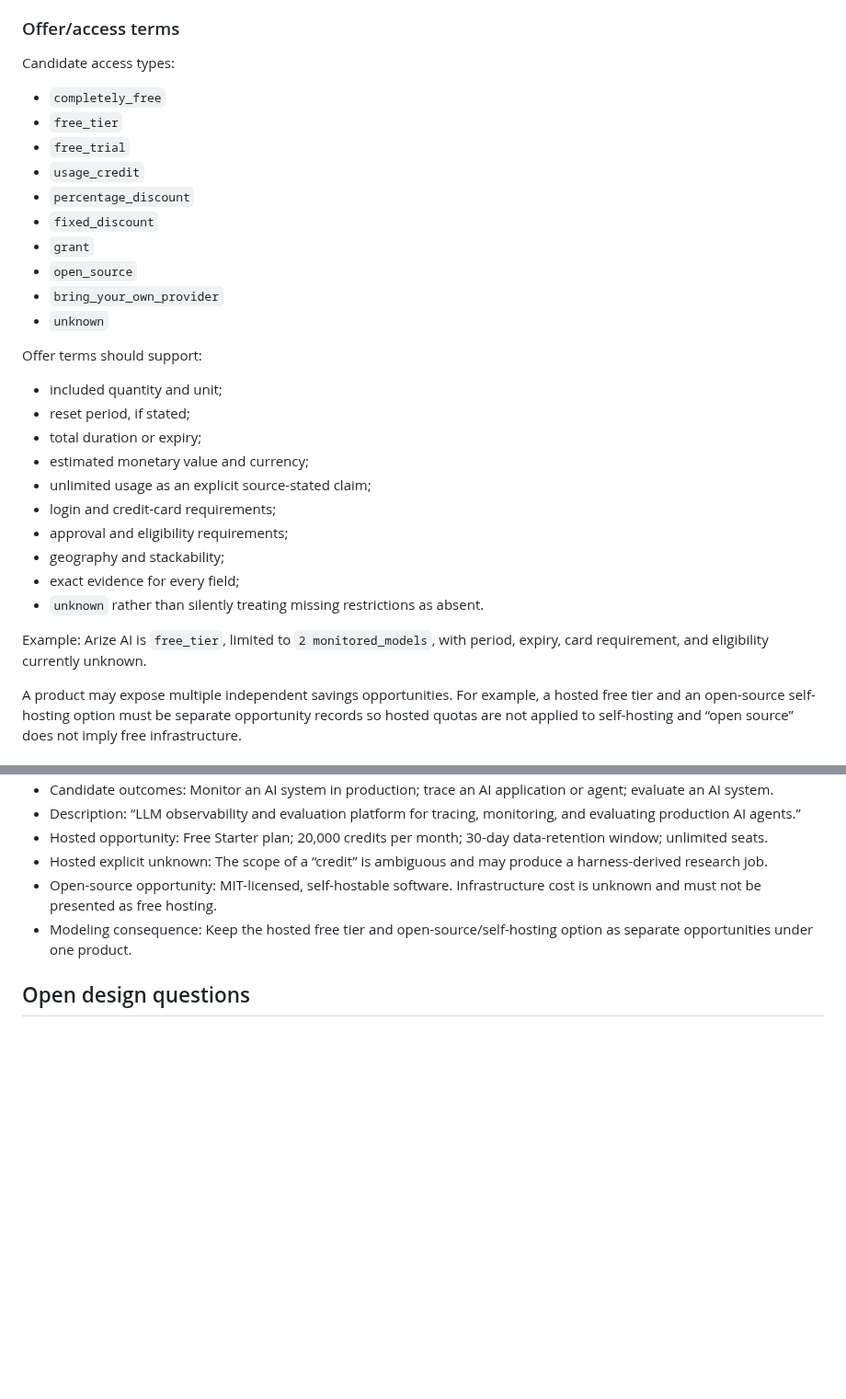
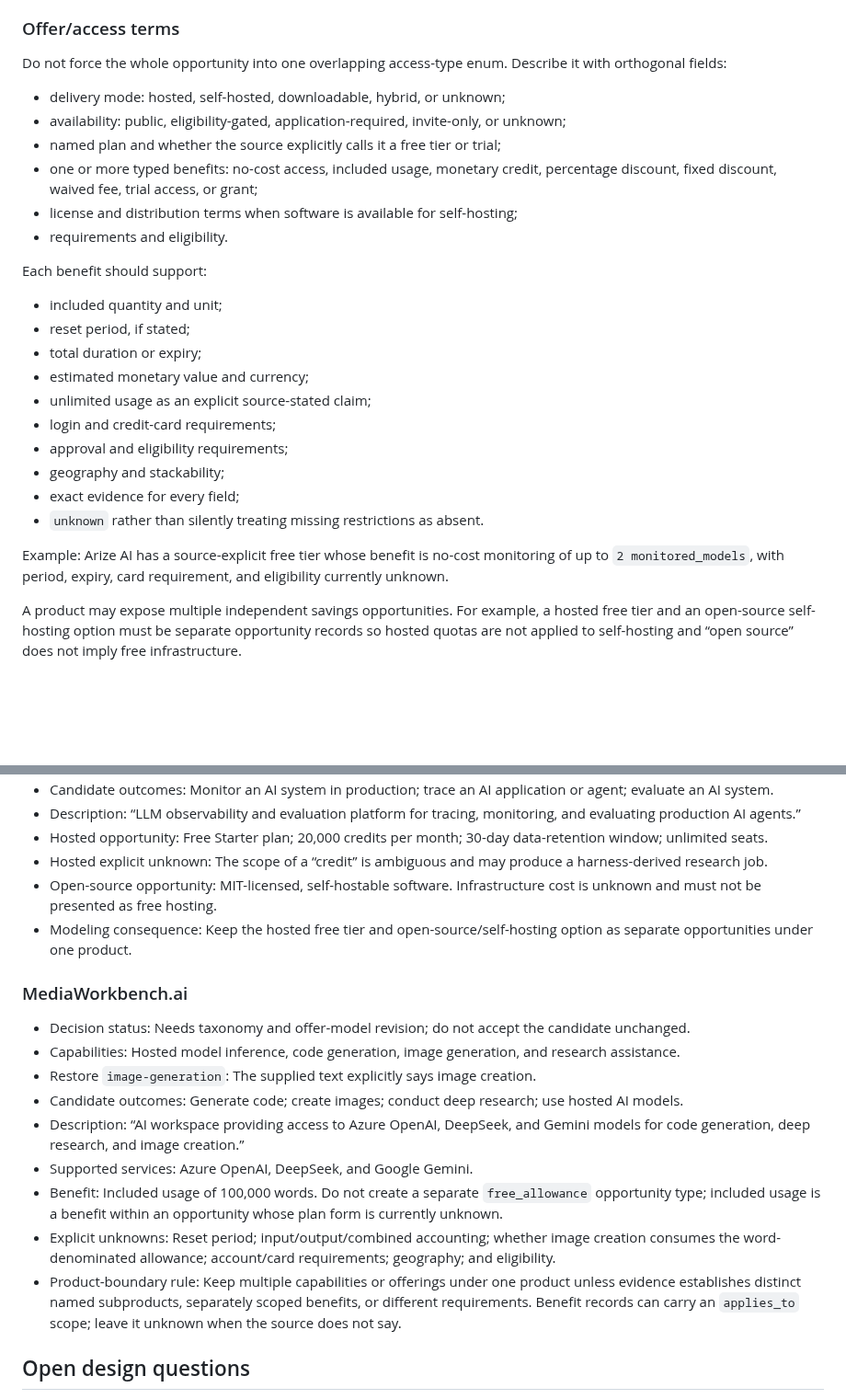
Before and after one commit to asavs/brokie, a Markdown page: docs/DATA-UX-SCRATCHPAD.md, 2 parts joined by grey strips. Shown at 92% size. Rendered like a GitHub page; blank space fills up the shorter version.

Commit message:
Decompose opportunities into typed benefits

```diff
--- a/docs/DATA-UX-SCRATCHPAD.md
+++ b/docs/DATA-UX-SCRATCHPAD.md
@@ -65,20 +65,16 @@ The librarian emits assertions and unknowns. The harness decides which unknowns
 
 ### Offer/access terms
 
-Candidate access types:
+Do not force the whole opportunity into one overlapping access-type enum. Describe it with orthogonal fields:
 
-- `completely_free`
-- `free_tier`
-- `free_trial`
-- `usage_credit`
-- `percentage_discount`
-- `fixed_discount`
-- `grant`
-- `open_source`
-- `bring_your_own_provider`
-- `unknown`
+- delivery mode: hosted, self-hosted, downloadable, hybrid, or unknown;
+- availability: public, eligibility-gated, application-required, invite-only, or unknown;
+- named plan and whether the source explicitly calls it a free tier or trial;
+- one or more typed benefits: no-cost access, included usage, monetary credit, percentage discount, fixed discount, waived fee, trial access, or grant;
+- license and distribution terms when software is available for self-hosting;
+- requirements and eligibility.
 
-Offer terms should support:
+Each benefit should support:
 
 - included quantity and unit;
 - reset period, if stated;
@@ -91,7 +87,7 @@ Offer terms should support:
 - exact evidence for every field;
 - `unknown` rather than silently treating missing restrictions as absent.
 
-Example: Arize AI is `free_tier`, limited to `2 monitored_models`, with period, expiry, card requirement, and eligibility currently unknown.
+Example: Arize AI has a source-explicit free tier whose benefit is no-cost monitoring of up to `2 monitored_models`, with period, expiry, card requirement, and eligibility currently unknown.
 
 A product may expose multiple independent savings opportunities. For example, a hosted free tier and an open-source self-hosting option must be separate opportunity records so hosted quotas are not applied to self-hosting and “open source” does not imply free infrastructure.
 
@@ -335,6 +331,18 @@ The contract keeps source-attributed `claimed_outcomes` separate from evidence-g
 - Open-source opportunity: MIT-licensed, self-hostable software. Infrastructure cost is unknown and must not be presented as free hosting.
 - Modeling consequence: Keep the hosted free tier and open-source/self-hosting option as separate opportunities under one product.
 
+### MediaWorkbench.ai
+
+- Decision status: Needs taxonomy and offer-model revision; do not accept the candidate unchanged.
+- Capabilities: Hosted model inference, code generation, image generation, and research assistance.
+- Restore `image-generation`: The supplied text explicitly says image creation.
+- Candidate outcomes: Generate code; create images; conduct deep research; use hosted AI models.
+- Description: “AI workspace providing access to Azure OpenAI, DeepSeek, and Gemini models for code generation, deep research, and image creation.”
+- Supported services: Azure OpenAI, DeepSeek, and Google Gemini.
+- Benefit: Included usage of 100,000 words. Do not create a separate `free_allowance` opportunity type; included usage is a benefit within an opportunity whose plan form is currently unknown.
+- Explicit unknowns: Reset period; input/output/combined accounting; whether image creation consumes the word-denominated allowance; account/card requirements; geography; and eligibility.
+- Product-boundary rule: Keep multiple capabilities or offerings under one product unless evidence establishes distinct named subproducts, separately scoped benefits, or different requirements. Benefit records can carry an `applies_to` scope; leave it unknown when the source does not say.
+
 ## Open design questions
 
 - How narrow should `agent-platform` be?
```
